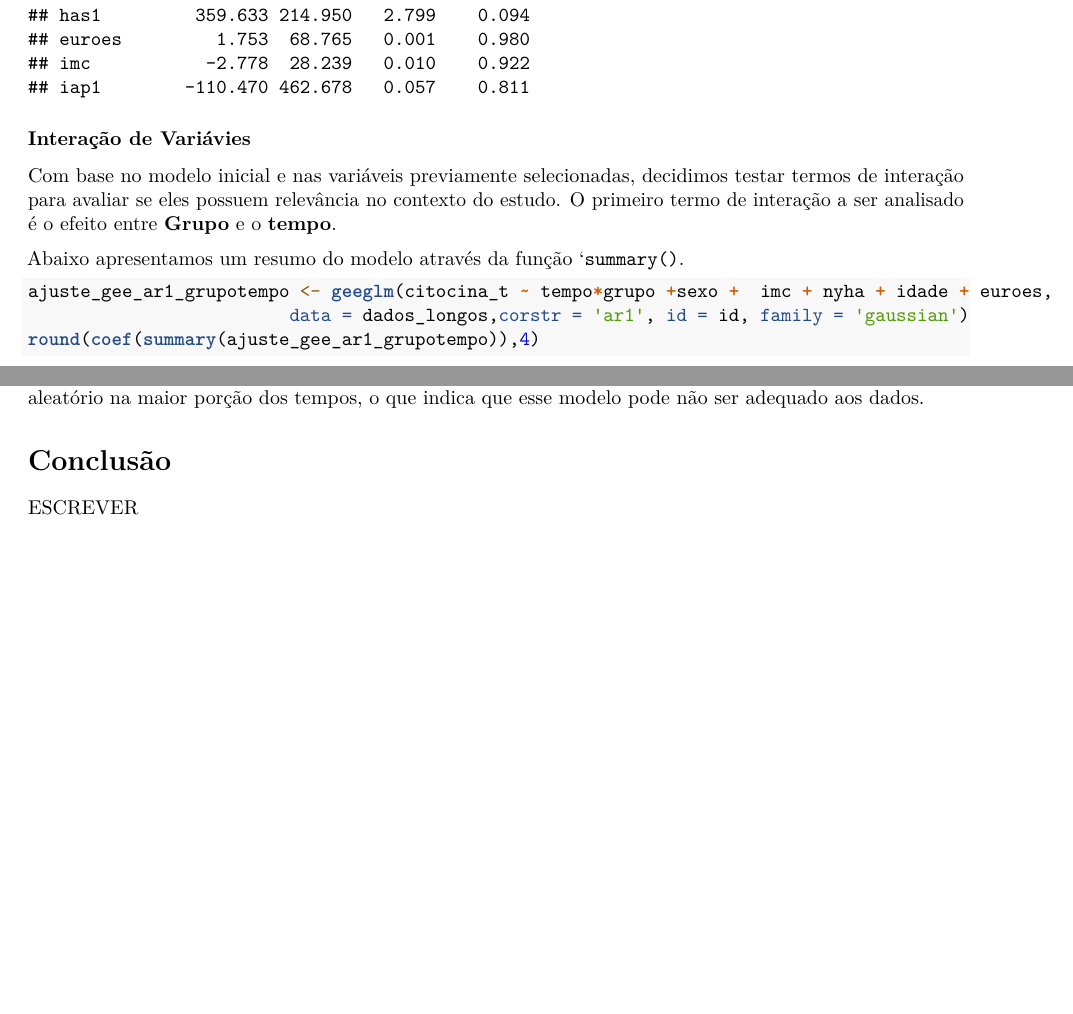
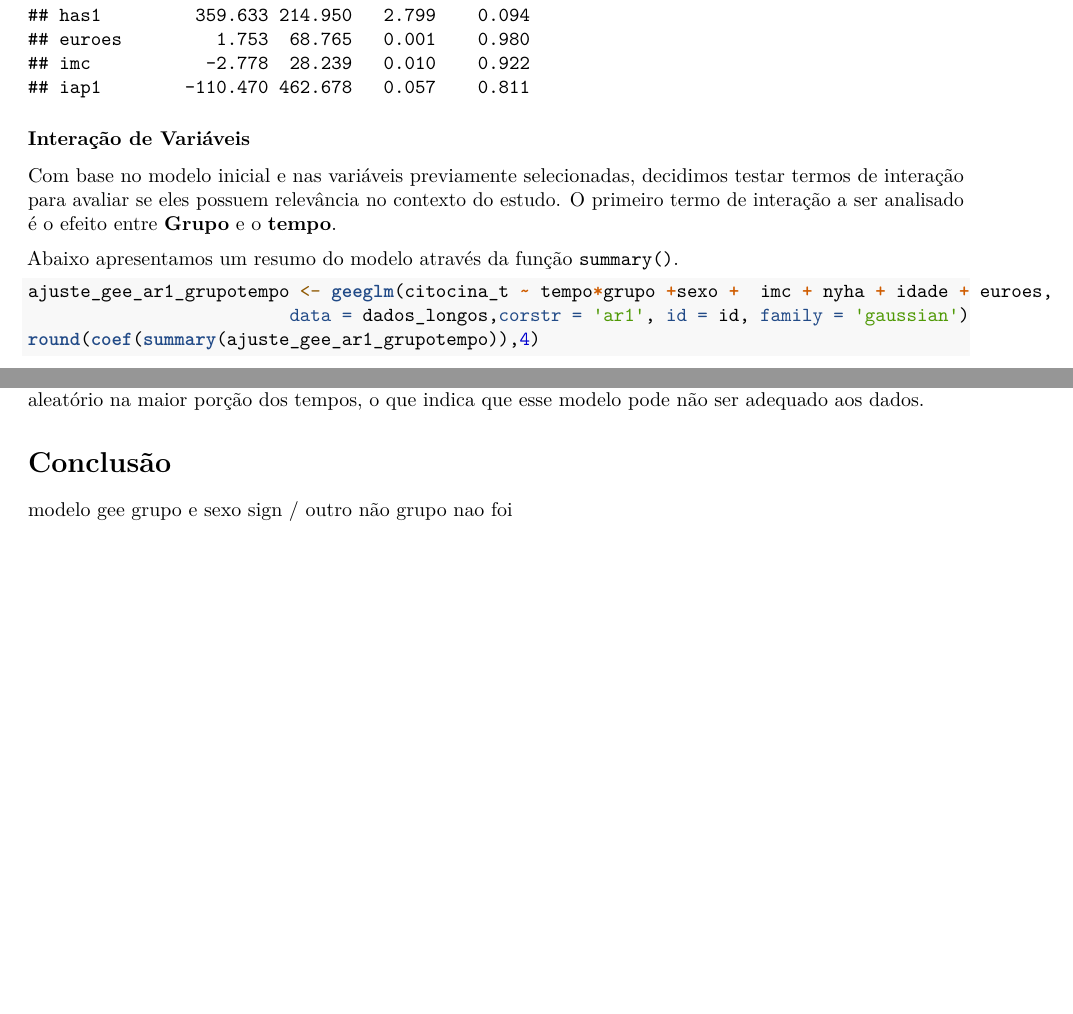
Before and after one commit to vitorkroeff/analise_de_dados_longitudinais, an R Markdown document (trabalho_dados_reais.Rmd): two parts of pages 10 and 17 of 17, joined at a grey line, cut so that both start at the same text. Rendered offline with R 4.5, knitr and Pandoc, then LaTeX, with nearby package versions.

Commit message:
markdown trabalho

````diff
--- a/trabalho_dados_reais.Rmd
+++ b/trabalho_dados_reais.Rmd
@@ -280,11 +280,11 @@ round(coef(summary(ajuste_gee_ar1)),3)
 ```
 
 
-### Interação de Variávies
+### Interação de Variáveis
 
 Com base no modelo inicial e nas variáveis previamente selecionadas, decidimos testar termos de interação para avaliar se eles possuem relevância no contexto do estudo. O primeiro termo de interação a ser analisado é o efeito entre **Grupo** e o **tempo**.
 
-Abaixo apresentamos um resumo do modelo através da função ``summary()`.
+Abaixo apresentamos um resumo do modelo através da função `summary()`.
 
 ```{r}
 ajuste_gee_ar1_grupotempo <- geeglm(citocina_t ~ tempo*grupo +sexo +  imc + nyha + idade + euroes,
@@ -422,4 +422,5 @@ De maneira geral, os resíduos aparentam se distribuir em torno de zero, o que p
 
 # Conclusão
 
-ESCREVER
+modelo gee grupo e sexo sign / outro não
+grupo nao foi
````
Also changed, not shown: trabalho_dados_reais.Rmd (2 more changed lines).
